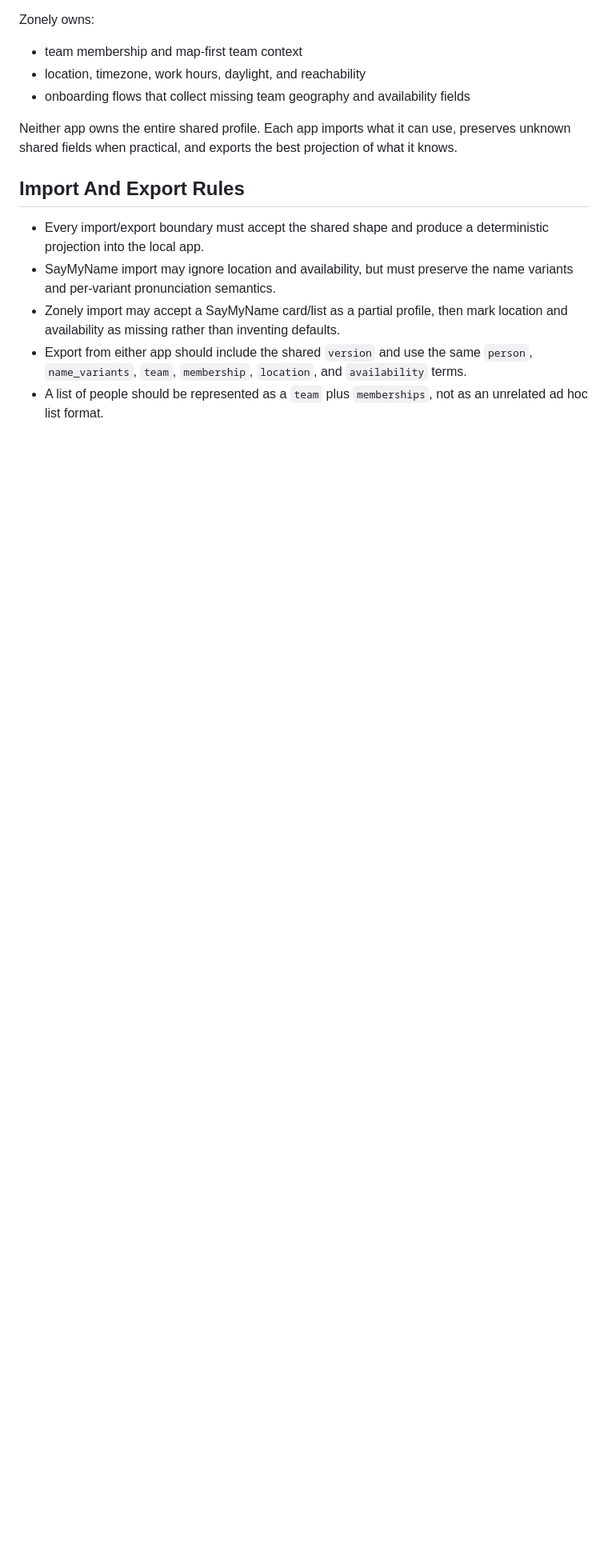
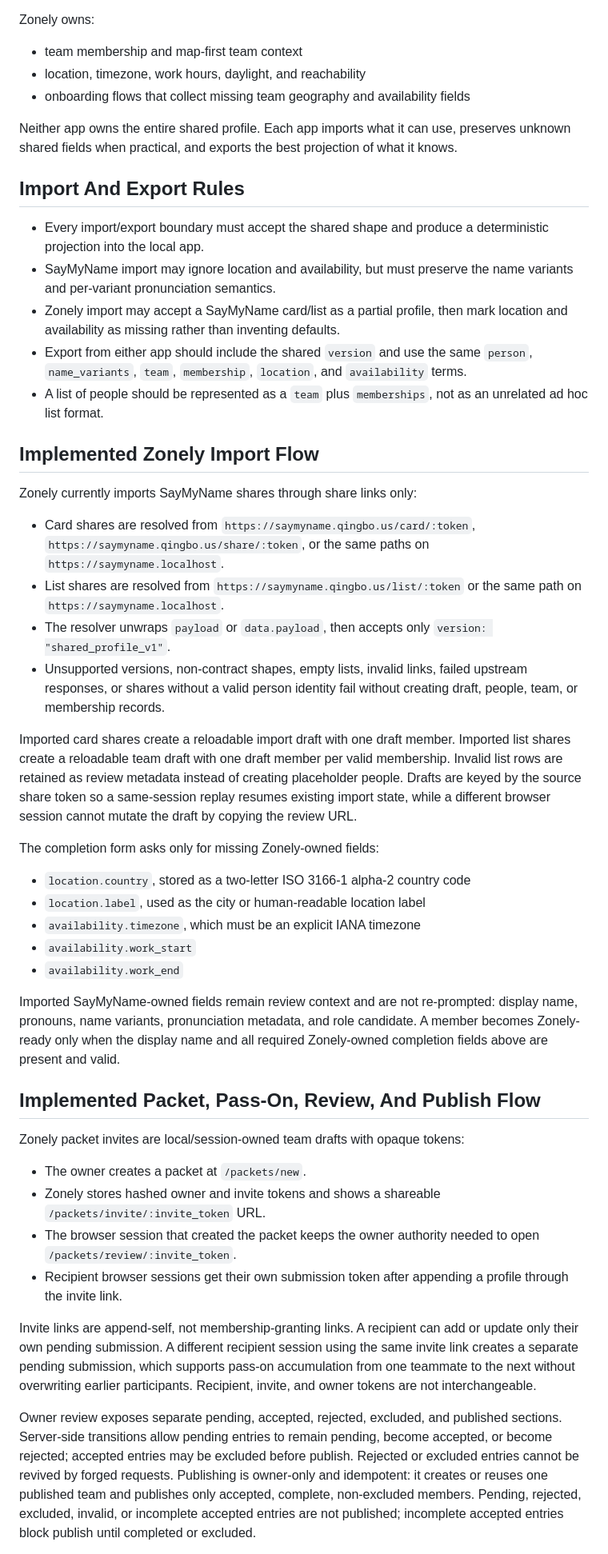
Before and after one commit to ripple0328/zonely, a Markdown page: docs/shared-profile-contract.md, the part around one of its changes. Shown at 80% size. GitHub-like rendering; blank space fills up the shorter version.

```diff
--- a/docs/shared-profile-contract.md
+++ b/docs/shared-profile-contract.md
@@ -125,3 +125,66 @@ of what it knows.
 - A list of people should be represented as a `team` plus `memberships`, not as
   an unrelated ad hoc list format.
 
+## Implemented Zonely Import Flow
+
+Zonely currently imports SayMyName shares through share links only:
+
+- Card shares are resolved from `https://saymyname.qingbo.us/card/:token`,
+  `https://saymyname.qingbo.us/share/:token`, or the same paths on
+  `https://saymyname.localhost`.
+- List shares are resolved from `https://saymyname.qingbo.us/list/:token` or the
+  same path on `https://saymyname.localhost`.
+- The resolver unwraps `payload` or `data.payload`, then accepts only
+  `version: "shared_profile_v1"`.
+- Unsupported versions, non-contract shapes, empty lists, invalid links, failed
+  upstream responses, or shares without a valid person identity fail without
+  creating draft, people, team, or membership records.
+
+Imported card shares create a reloadable import draft with one draft member.
+Imported list shares create a reloadable team draft with one draft member per
+valid membership. Invalid list rows are retained as review metadata instead of
+creating placeholder people. Drafts are keyed by the source share token so a
+same-session replay resumes existing import state, while a different browser
+session cannot mutate the draft by copying the review URL.
+
+The completion form asks only for missing Zonely-owned fields:
+
+- `location.country`, stored as a two-letter ISO 3166-1 alpha-2 country code
+- `location.label`, used as the city or human-readable location label
+- `availability.timezone`, which must be an explicit IANA timezone
+- `availability.work_start`
+- `availability.work_end`
+
+Imported SayMyName-owned fields remain review context and are not re-prompted:
+display name, pronouns, name variants, pronunciation metadata, and role
+candidate. A member becomes Zonely-ready only when the display name and all
+required Zonely-owned completion fields above are present and valid.
+
+## Implemented Packet, Pass-On, Review, And Publish Flow
+
+Zonely packet invites are local/session-owned team drafts with opaque tokens:
+
+- The owner creates a packet at `/packets/new`.
+- Zonely stores hashed owner and invite tokens and shows a shareable
+  `/packets/invite/:invite_token` URL.
+- The browser session that created the packet keeps the owner authority needed
+  to open `/packets/review/:invite_token`.
+- Recipient browser sessions get their own submission token after appending a
+  profile through the invite link.
+
+Invite links are append-self, not membership-granting links. A recipient can add
+or update only their own pending submission. A different recipient session using
+the same invite link creates a separate pending submission, which supports
+pass-on accumulation from one teammate to the next without overwriting earlier
+participants. Recipient, invite, and owner tokens are not interchangeable.
+
+Owner review exposes separate pending, accepted, rejected, excluded, and
+published sections. Server-side transitions allow pending entries to remain
+pending, become accepted, or become rejected; accepted entries may be excluded
+before publish. Rejected or excluded entries cannot be revived by forged
+requests. Publishing is owner-only and idempotent: it creates or reuses one
+published team and publishes only accepted, complete, non-excluded members.
+Pending, rejected, excluded, invalid, or incomplete accepted entries are not
+published; incomplete accepted entries block publish until completed or
+excluded.
+
```
Also changed, not shown: other parts of docs/shared-profile-contract.md (+30 -0 lines), README.md (+3 -0 lines).
